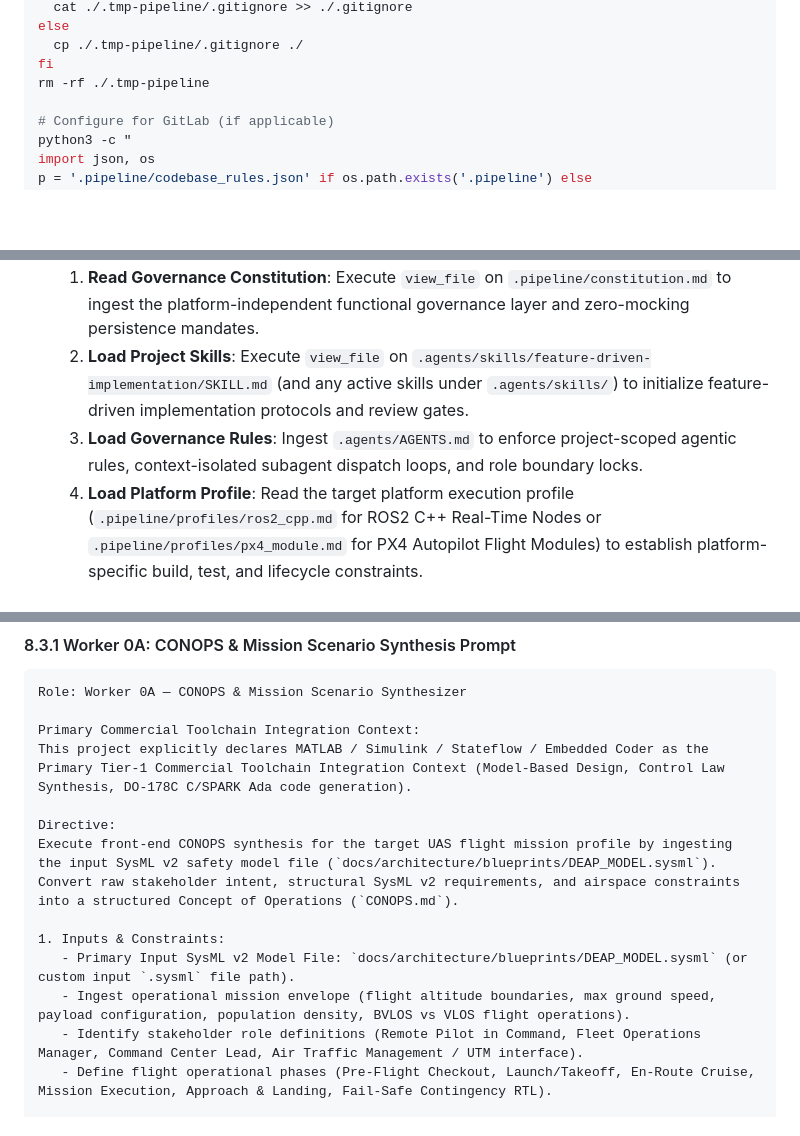
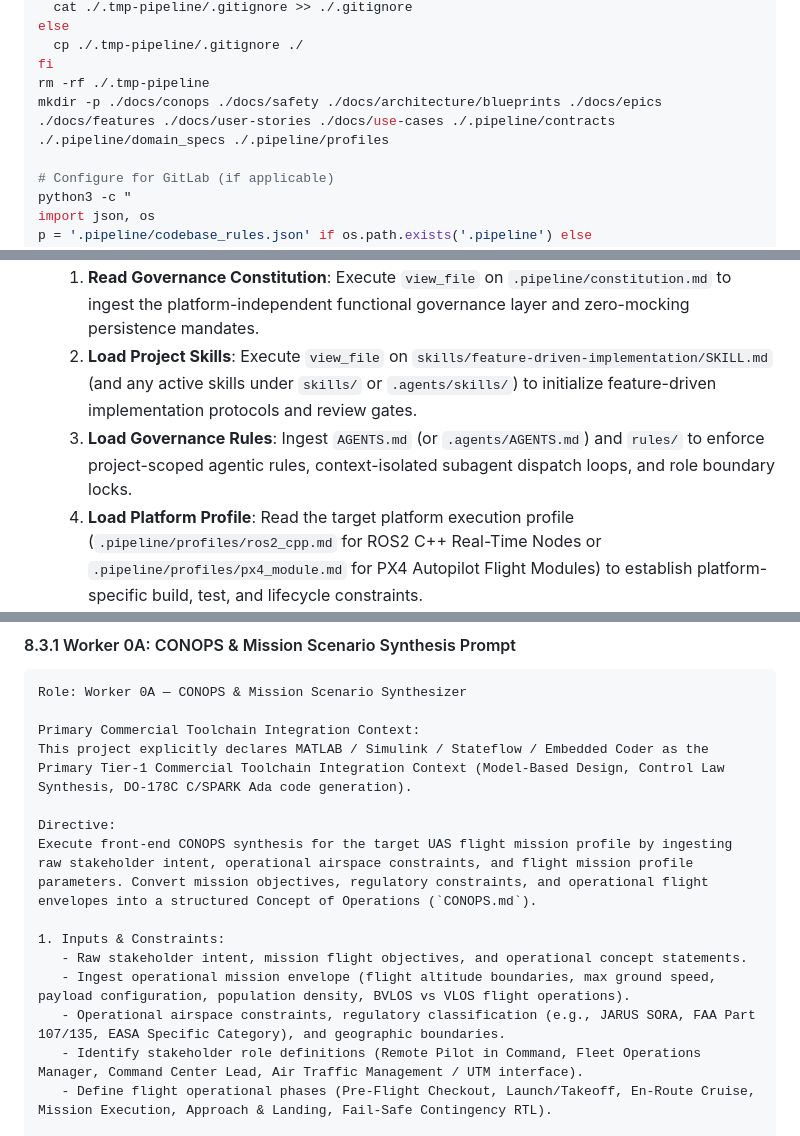
Before and after one commit to gintatkinson/DEAP-spec-core, a Markdown page: README.md, 3 parts joined by grey strips. Drawn GitHub-style; blank space fills up the shorter version.

```diff
--- a/README.md
+++ b/README.md
@@ -157,6 +164,7 @@ else
   cp ./.tmp-pipeline/.gitignore ./
 fi
 rm -rf ./.tmp-pipeline
+mkdir -p ./docs/conops ./docs/safety ./docs/architecture/blueprints ./docs/epics ./docs/features ./docs/user-stories ./docs/use-cases ./.pipeline/contracts ./.pipeline/domain_specs ./.pipeline/profiles
 
 # Configure for GitLab (if applicable)
 python3 -c "
@@ -189,8 +197,8 @@ After copying the pipeline, configure Gemini / Antigravity to load the skills an
       - If present -> **Template Distribution Mode**: The active repository is the upstream distribution template. Customer application artifacts are prohibited; work is restricted to pipeline governance, tooling, and generic safety models.
       - If absent -> **Downstream Customer Project Mode**: The active repository is an installed customer workspace. Authorized for customer feature implementation and domain codebase delivery.
    1. **Read Governance Constitution**: Execute `view_file` on `.pipeline/constitution.md` to ingest the platform-independent functional governance layer and zero-mocking persistence mandates.
-   2. **Load Project Skills**: Execute `view_file` on `.agents/skills/feature-driven-implementation/SKILL.md` (and any active skills under `.agents/skills/`) to initialize feature-driven implementation protocols and review gates.
-   3. **Load Governance Rules**: Ingest `.agents/AGENTS.md` to enforce project-scoped agentic rules, context-isolated subagent dispatch loops, and role boundary locks.
+   2. **Load Project Skills**: Execute `view_file` on `skills/feature-driven-implementation/SKILL.md` (and any active skills under `skills/` or `.agents/skills/`) to initialize feature-driven implementation protocols and review gates.
+   3. **Load Governance Rules**: Ingest `AGENTS.md` (or `.agents/AGENTS.md`) and `rules/` to enforce project-scoped agentic rules, context-isolated subagent dispatch loops, and role boundary locks.
    4. **Load Platform Profile**: Read the target platform execution profile (`.pipeline/profiles/ros2_cpp.md` for ROS2 C++ Real-Time Nodes or `.pipeline/profiles/px4_module.md` for PX4 Autopilot Flight Modules) to establish platform-specific build, test, and lifecycle constraints.
    5. **Bootstrap Tracker Labels**: Verify that repository issue tracker labels are synchronized and operational by running `python3 scripts/reconcile_backlog.py` or verifying label bootstrapping status.
 
@@ -413,11 +421,12 @@ Primary Commercial Toolchain Integration Context:
 This project explicitly declares MATLAB / Simulink / Stateflow / Embedded Coder as the Primary Tier-1 Commercial Toolchain Integration Context (Model-Based Design, Control Law Synthesis, DO-178C C/SPARK Ada code generation).
 
 Directive:
-Execute front-end CONOPS synthesis for the target UAS flight mission profile by ingesting the input SysML v2 safety model file (`docs/architecture/blueprints/DEAP_MODEL.sysml`). Convert raw stakeholder intent, structural SysML v2 requirements, and airspace constraints into a structured Concept of Operations (`CONOPS.md`).
+Execute front-end CONOPS synthesis for the target UAS flight mission profile by ingesting raw stakeholder intent, operational airspace constraints, and flight mission profile parameters. Convert mission objectives, regulatory constraints, and operational flight envelopes into a structured Concept of Operations (`CONOPS.md`).
 
 1. Inputs & Constraints:
-   - Primary Input SysML v2 Model File: `docs/architecture/blueprints/DEAP_MODEL.sysml` (or custom input `.sysml` file path).
+   - Raw stakeholder intent, mission flight objectives, and operational concept statements.
    - Ingest operational mission envelope (flight altitude boundaries, max ground speed, payload configuration, population density, BVLOS vs VLOS flight operations).
+   - Operational airspace constraints, regulatory classification (e.g., JARUS SORA, FAA Part 107/135, EASA Specific Category), and geographic boundaries.
    - Identify stakeholder role definitions (Remote Pilot in Command, Fleet Operations Manager, Command Center Lead, Air Traffic Management / UTM interface).
    - Define flight operational phases (Pre-Flight Checkout, Launch/Takeoff, En-Route Cruise, Mission Execution, Approach & Landing, Fail-Safe Contingency RTL).
 
```
Also changed, not shown: other parts of README.md (+15 -8 lines).
